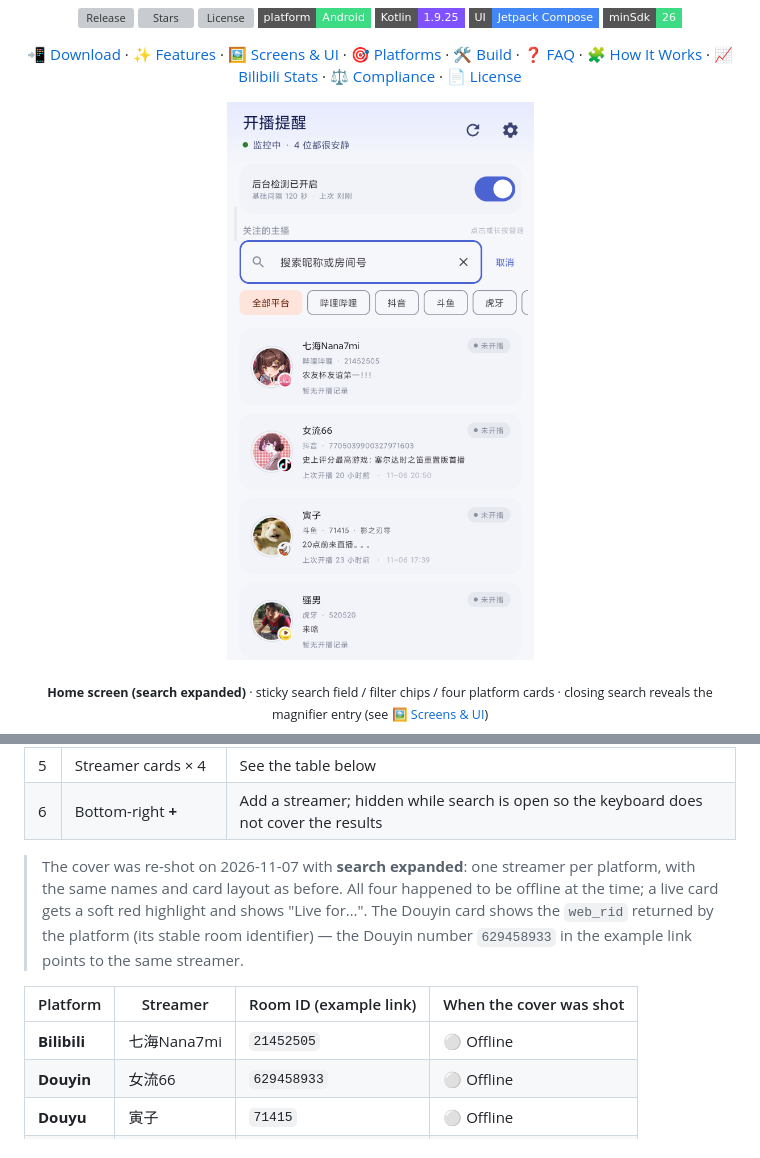
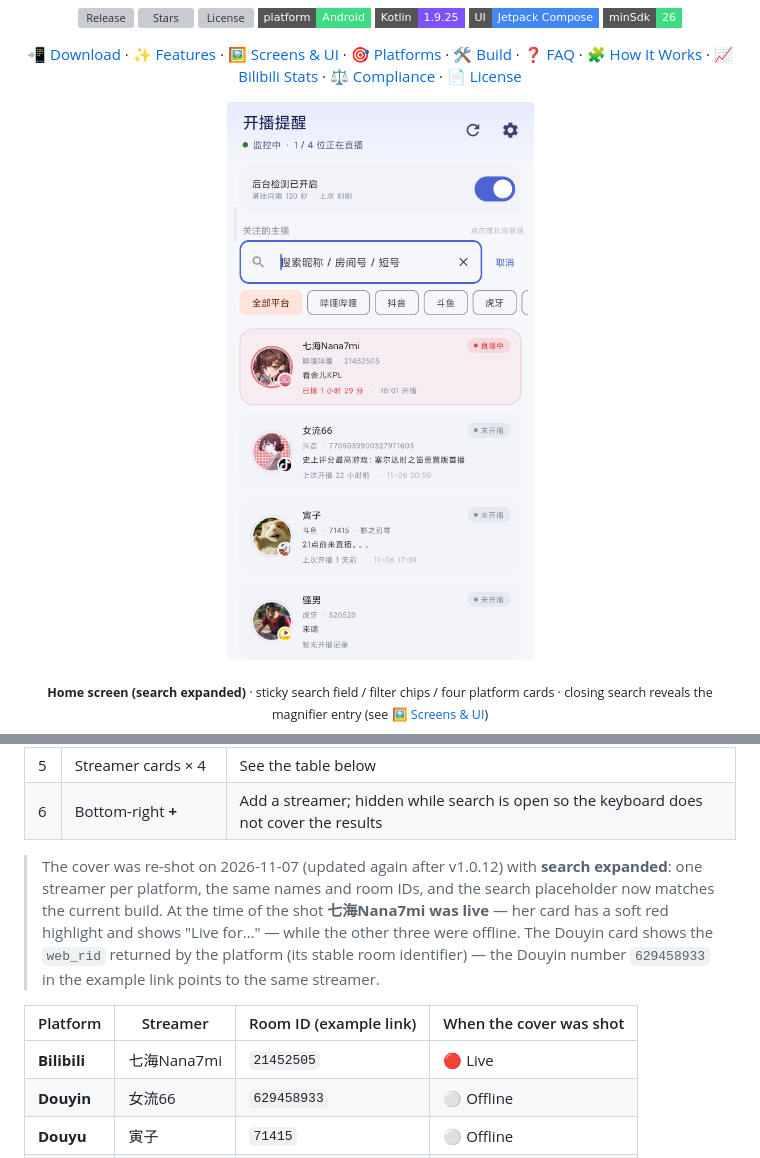
Before and after one commit to xyzOvO/LiveNotify, a Markdown page: README.en.md, 2 parts joined by grey strips. Rendered like a GitHub page; pictures changed too: docs/screenshot-main-search.png; badges without logos; grey boxes are pictures that could not be loaded.

```diff
--- a/README.en.md
+++ b/README.en.md
@@ -146,11 +146,11 @@ The cover screenshot reads top-to-bottom as follows. **One streamer per platform
 | 5 | Streamer cards × 4 | See the table below |
 | 6 | Bottom-right **+** | Add a streamer; hidden while search is open so the keyboard does not cover the results |
 
-> The cover was re-shot on 2026-11-07 with **search expanded**: one streamer per platform, with the same names and card layout as before. All four happened to be offline at the time; a live card gets a soft red highlight and shows "Live for…". The Douyin card shows the `web_rid` returned by the platform (its stable room identifier) — the Douyin number `629458933` in the example link points to the same streamer.
+> The cover was re-shot on 2026-11-07 (updated again after v1.0.12) with **search expanded**: one streamer per platform, the same names and room IDs, and the search placeholder now matches the current build. At the time of the shot **七海Nana7mi was live** — her card has a soft red highlight and shows "Live for…" — while the other three were offline. The Douyin card shows the `web_rid` returned by the platform (its stable room identifier) — the Douyin number `629458933` in the example link points to the same streamer.
 
 | Platform | Streamer | Room ID (example link) | When the cover was shot |
 |---|---|---|---|
-| **Bilibili** | 七海Nana7mi | `21452505` | ⚪ Offline |
+| **Bilibili** | 七海Nana7mi | `21452505` | 🔴 Live |
 | **Douyin** | 女流66 | `629458933` | ⚪ Offline |
 | **Douyu** | 寅子 | `71415` | ⚪ Offline |
 | **Huya** | 骚男 | `520520` | ⚪ Offline |
```
Also changed, not shown: README.md (+2 -2 lines).
